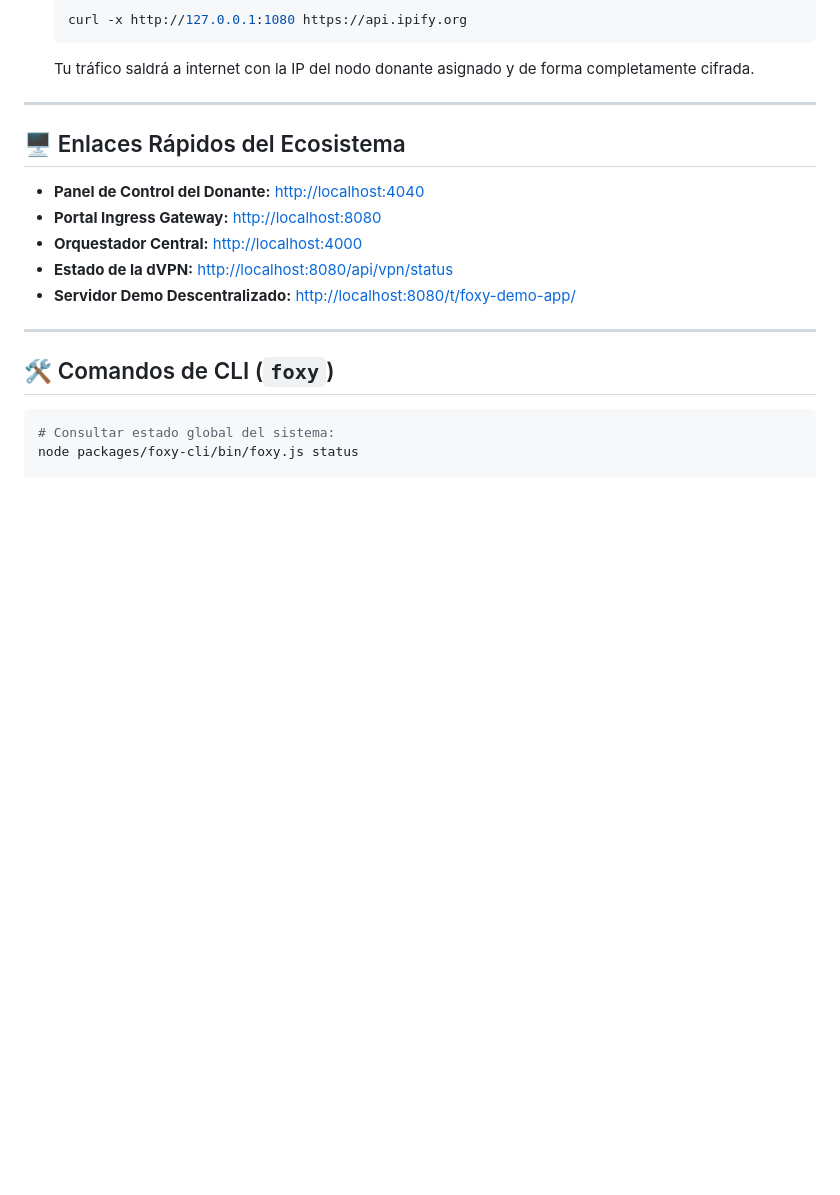
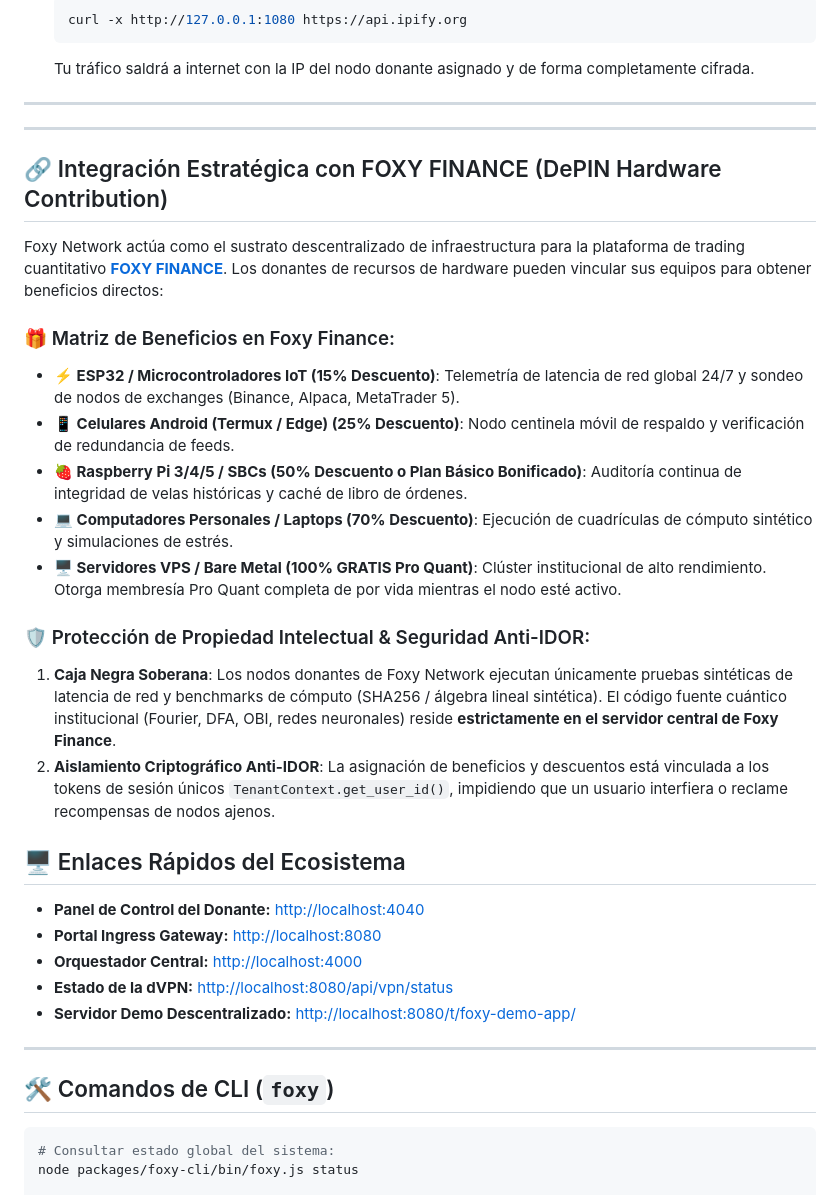
Before and after one commit to IAmMRPrince/Foxy-Network, a Markdown page: README.md, the part around the change. Rendered like a GitHub page; blank space fills up the shorter version.

Commit message:
docs(depin): document strategic hardware contribution bridge with FOXY FINANCE for memberships and token rewards

```diff
--- a/README.md
+++ b/README.md
@@ -114,6 +114,24 @@ Foxy Network transforma los nodos donantes en repetidores de salida seguros para
 
 ---
 
+
+---
+
+## 🔗 Integración Estratégica con FOXY FINANCE (DePIN Hardware Contribution)
+
+Foxy Network actúa como el sustrato descentralizado de infraestructura para la plataforma de trading cuantitativo **[FOXY FINANCE](https://github.com/IAmMRPrince/foxy-finance)**. Los donantes de recursos de hardware pueden vincular sus equipos para obtener beneficios directos:
+
+### 🎁 Matriz de Beneficios en Foxy Finance:
+- **⚡ ESP32 / Microcontroladores IoT (15% Descuento)**: Telemetría de latencia de red global 24/7 y sondeo de nodos de exchanges (Binance, Alpaca, MetaTrader 5).
+- **📱 Celulares Android (Termux / Edge) (25% Descuento)**: Nodo centinela móvil de respaldo y verificación de redundancia de feeds.
+- **🍓 Raspberry Pi 3/4/5 / SBCs (50% Descuento o Plan Básico Bonificado)**: Auditoría continua de integridad de velas históricas y caché de libro de órdenes.
+- **💻 Computadores Personales / Laptops (70% Descuento)**: Ejecución de cuadrículas de cómputo sintético y simulaciones de estrés.
+- **🖥️ Servidores VPS / Bare Metal (100% GRATIS Pro Quant)**: Clúster institucional de alto rendimiento. Otorga membresía Pro Quant completa de por vida mientras el nodo esté activo.
+
+### 🛡️ Protección de Propiedad Intelectual & Seguridad Anti-IDOR:
+1. **Caja Negra Soberana**: Los nodos donantes de Foxy Network ejecutan únicamente pruebas sintéticas de latencia de red y benchmarks de cómputo (SHA256 / álgebra lineal sintética). El código fuente cuántico institucional (Fourier, DFA, OBI, redes neuronales) reside **estrictamente en el servidor central de Foxy Finance**.
+2. **Aislamiento Criptográfico Anti-IDOR**: La asignación de beneficios y descuentos está vinculada a los tokens de sesión únicos `TenantContext.get_user_id()`, impidiendo que un usuario interfiera o reclame recompensas de nodos ajenos.
+
 ## 🖥️ Enlaces Rápidos del Ecosistema
 
 - **Panel de Control del Donante:** [http://localhost:4040](http://localhost:4040)
```
